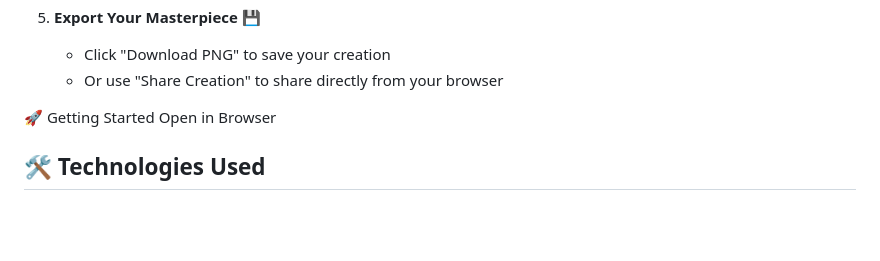
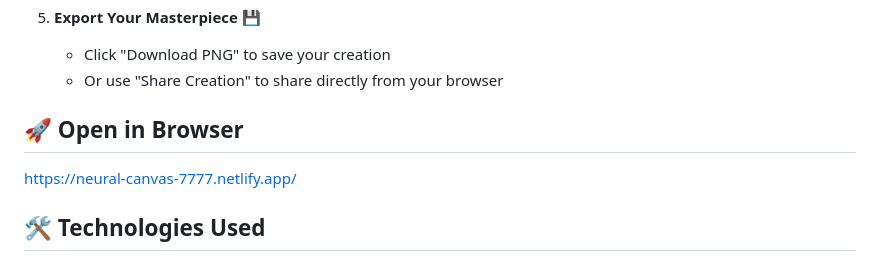
Before and after one commit to razazaheer12/Neural-Canvas, a Markdown page: README.md, the part around the change. GitHub-like rendering; blank space fills up the shorter version.

```diff
--- a/README.md
+++ b/README.md
@@ -52,9 +52,8 @@ Dive into a world where technology meets artistry – upload your images, explor
    - Click "Download PNG" to save your creation
    - Or use "Share Creation" to share directly from your browser
 
-🚀 Getting Started
-Open in Browser
-
+## 🚀 Open in Browser
+   https://neural-canvas-7777.netlify.app/
 
 ## 🛠️ Technologies Used
 
```
